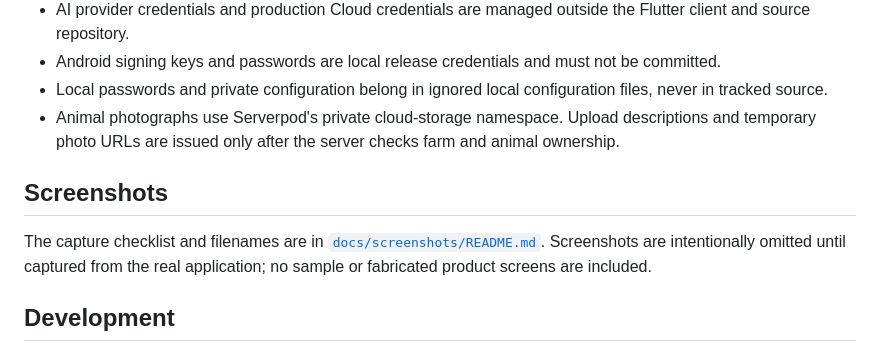
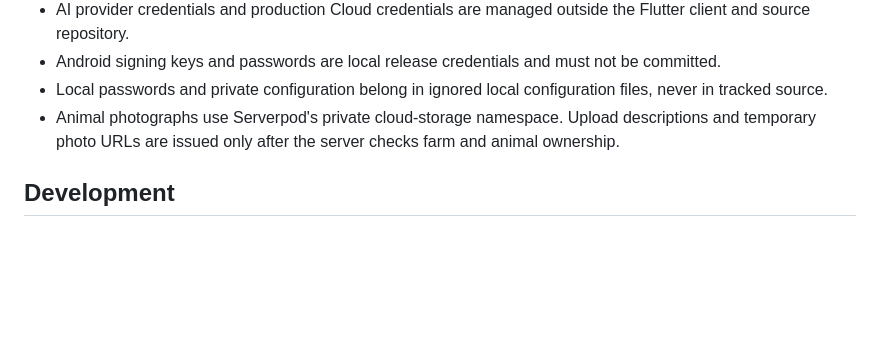
Before and after one commit to gethsun1/mavuno, a Markdown page: README.md, the part around the change. Drawn GitHub-style; blank space fills up the shorter version.

Commit message:
Remove screenshots section from README
Removed the screenshots section from the README.

```diff
--- a/README.md
+++ b/README.md
@@ -204,9 +204,7 @@ Do not restrict `--target-platform` for this universal APK. The verifier checks
 - Local passwords and private configuration belong in ignored local configuration files, never in tracked source.
 - Animal photographs use Serverpod's private cloud-storage namespace. Upload descriptions and temporary photo URLs are issued only after the server checks farm and animal ownership.
 
-## Screenshots
 
-The capture checklist and filenames are in [`docs/screenshots/README.md`](docs/screenshots/README.md). Screenshots are intentionally omitted until captured from the real application; no sample or fabricated product screens are included.
 
 ## Development
 
```
